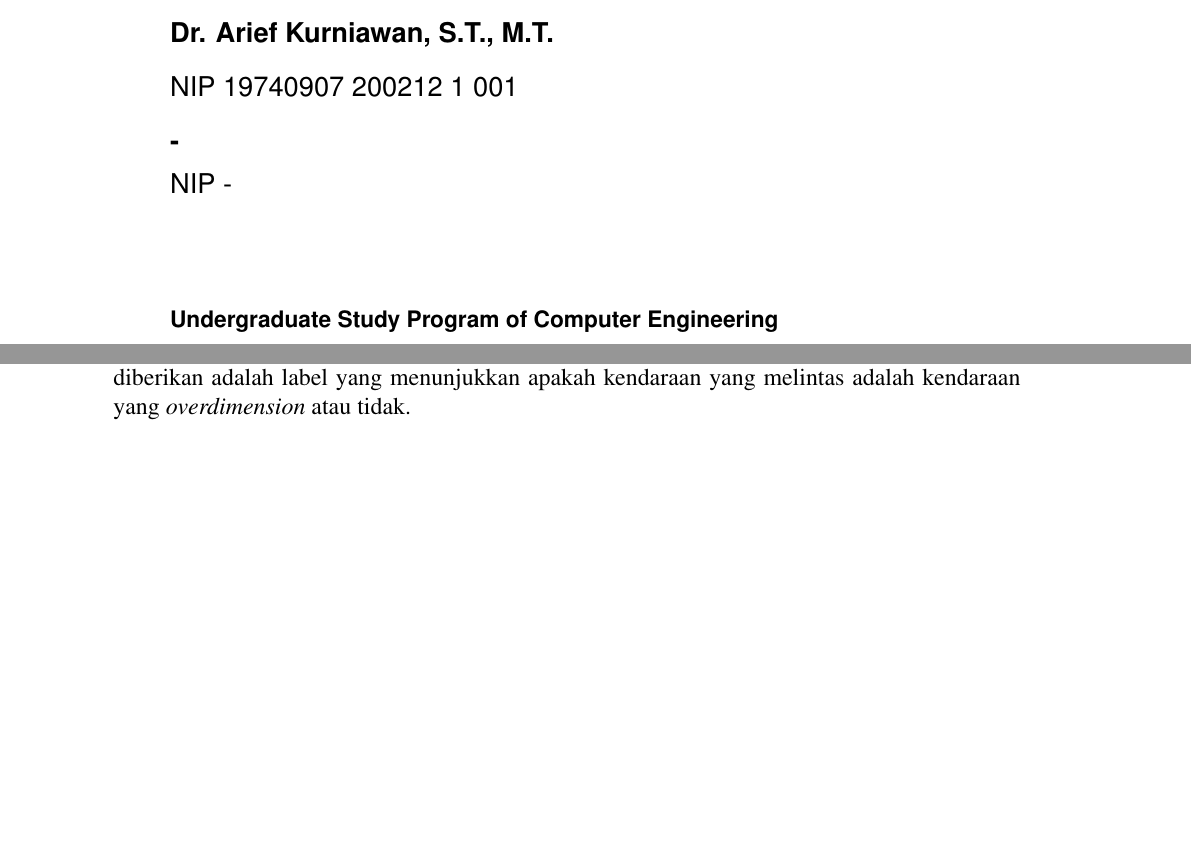
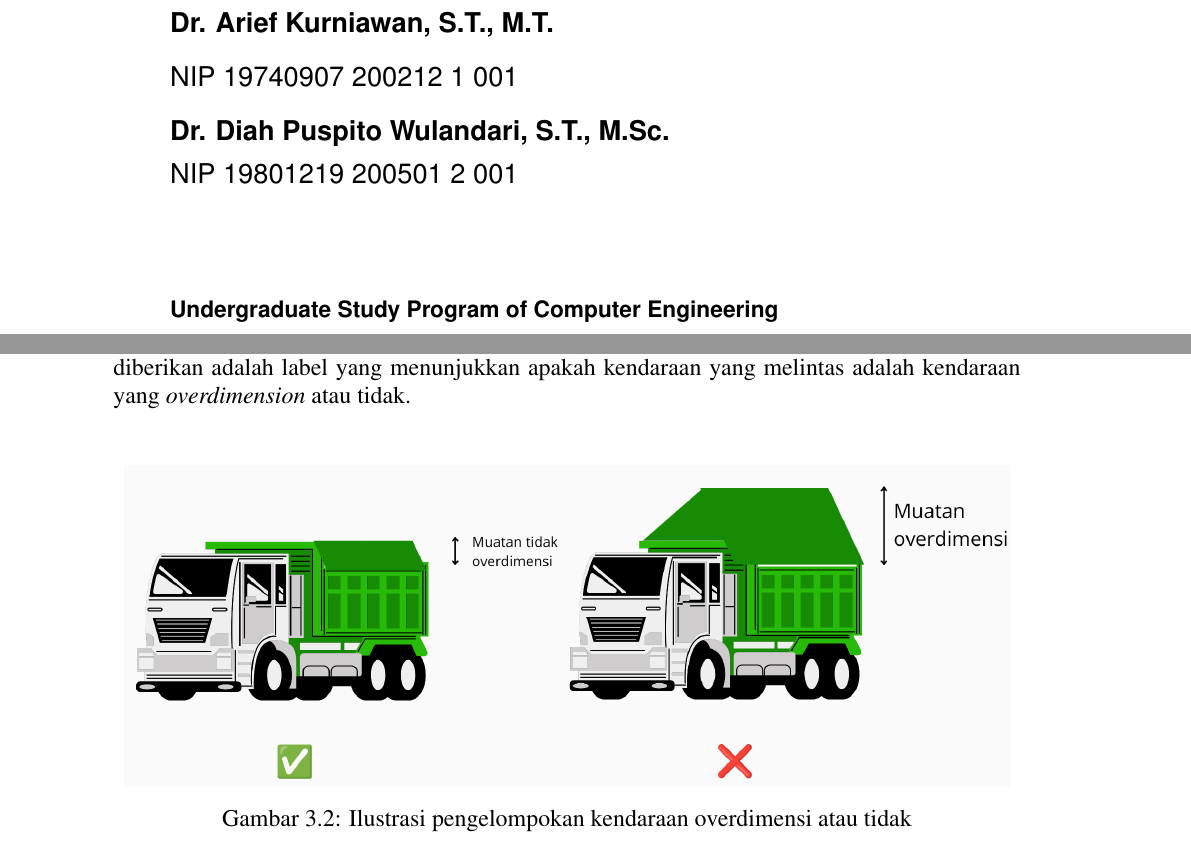
Before and after one commit to wannn-one/odoltracker-proposal, a LaTeX thesis (main.tex, which reads bab/3-metodologi.tex, pustaka/variables.tex): two parts of pages 3 and 40 of 48, joined at a grey line, cut so that both start at the same text, the shorter picture padded with empty space. Compiled offline with pdfLaTeX.

Commit message:
feat: add pembimbing and labelling method

```diff
--- a/bab/3-metodologi.tex
+++ b/bab/3-metodologi.tex
@@ -53,6 +53,15 @@ Pada tahap ini, data citra yang diperoleh dari hasil pengambilan gambar secara m
 
 Pada tahap ini, data citra yang telah diperoleh akan dilakukan \emph{labelling}. \emph{Labelling} data dilakukan dengan cara memberikan label pada data citra yang telah diperoleh. Label yang diberikan adalah label yang menunjukkan apakah kendaraan yang melintas adalah kendaraan yang \emph{overdimension} atau tidak.
 
+\begin{figure}[H]
+  \centering
+
+  \includegraphics[scale=0.26]{gambar/bab2-truck-detection-method.png}
+
+  \caption{Ilustrasi pengelompokan kendaraan overdimensi atau tidak}
+  \label{fig:truckdetectionmethod}
+\end{figure}
+
 \subsection{Praproses Data}
 
 Pada tahap ini, data citra yang telah dilabeli akan dilakukan praproses. Praproses data dilakukan dengan cara melakukan augmentasi data. Augmentasi data dilakukan dengan cara melakukan rotasi, pergeseran, dan perubahan warna pada data citra. Hal ini dilakukan untuk memperbanyak variasi data citra yang akan digunakan dalam proses pelatihan model.
--- a/pustaka/variables.tex
+++ b/pustaka/variables.tex
@@ -5,16 +5,14 @@
 \newcommand{\authorname}{Dhiyya'ul Haq, Ikhwanul Abiyu}
 \newcommand{\nickname}{Ikhwan}
 \newcommand{\advisor}{Dr. Arief Kurniawan, S.T., M.T.}
-\newcommand{\coadvisor}{-}
-\newcommand{\examinerone}{-}
-\newcommand{\examinertwo}{-}
+\newcommand{\coadvisor}{Dr. Diah Puspito Wulandari, S.T., M.Sc.}
+\newcommand{\examinerone}{Dr. Eko Mulyanto Yuniarno,S.T., M.T.}
+\newcommand{\examinertwo}{Arta Kusuma Hernanda, S.T., M.T.}
 \newcommand{\examinerthree}{-}
 \newcommand{\headofdepartment}{Dr. Supeno Mardi Susiki Nugroho, S.T., M.T}
 
 % identitas
 \newcommand{\nrp}{5024 211 048}
 \newcommand{\advisornip}{19740907 200212 1 001}
-\newcommand{\coadvisornip}{-}
+\newcommand{\coadvisornip}{19801219 200501 2 001}
 
-\newcommand{\examineronenip}{-}
-\newcommand{\examinertwonip}{-}
```
Also changed, not shown: bab/4-hasil-yang-diharapkan.tex (+1 -1 lines), gambar/bab2-truck-detection-method.png (added), bab/3-metodologi.tex (5 more changed lines), pustaka/variables.tex (4 more changed lines).
